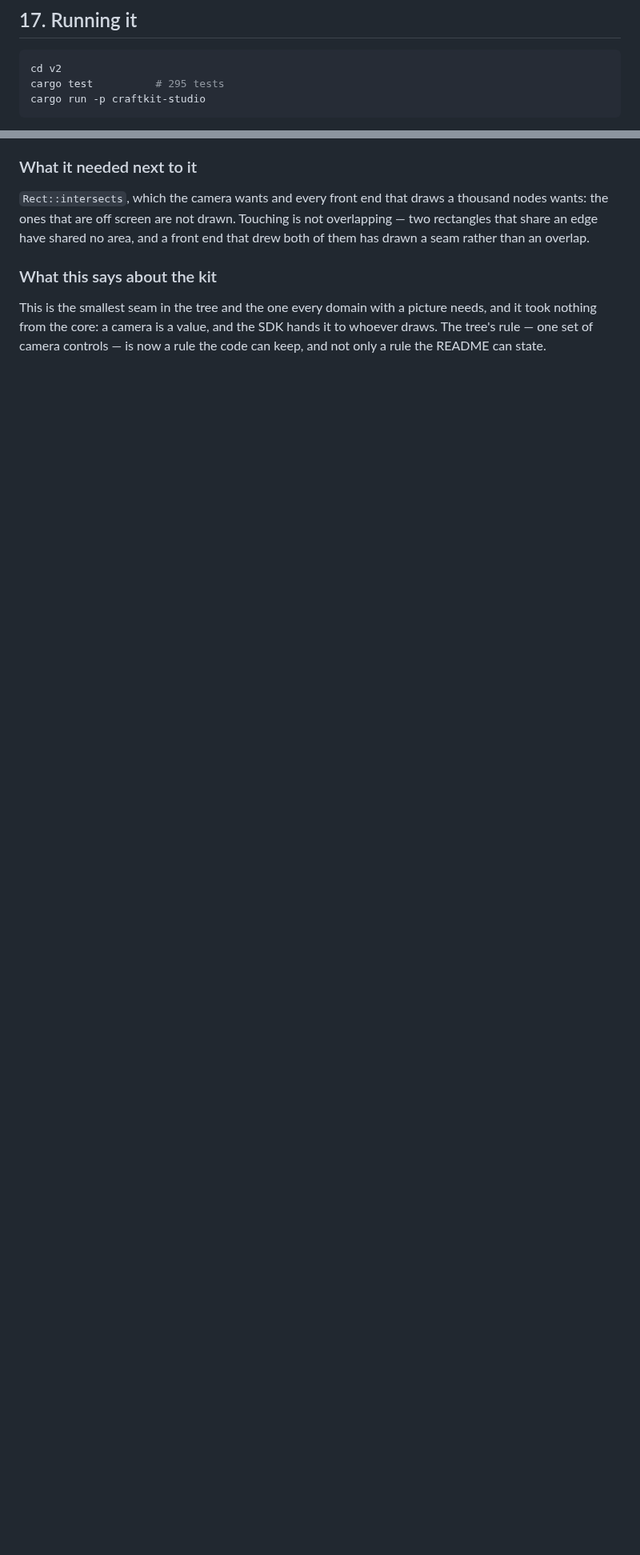
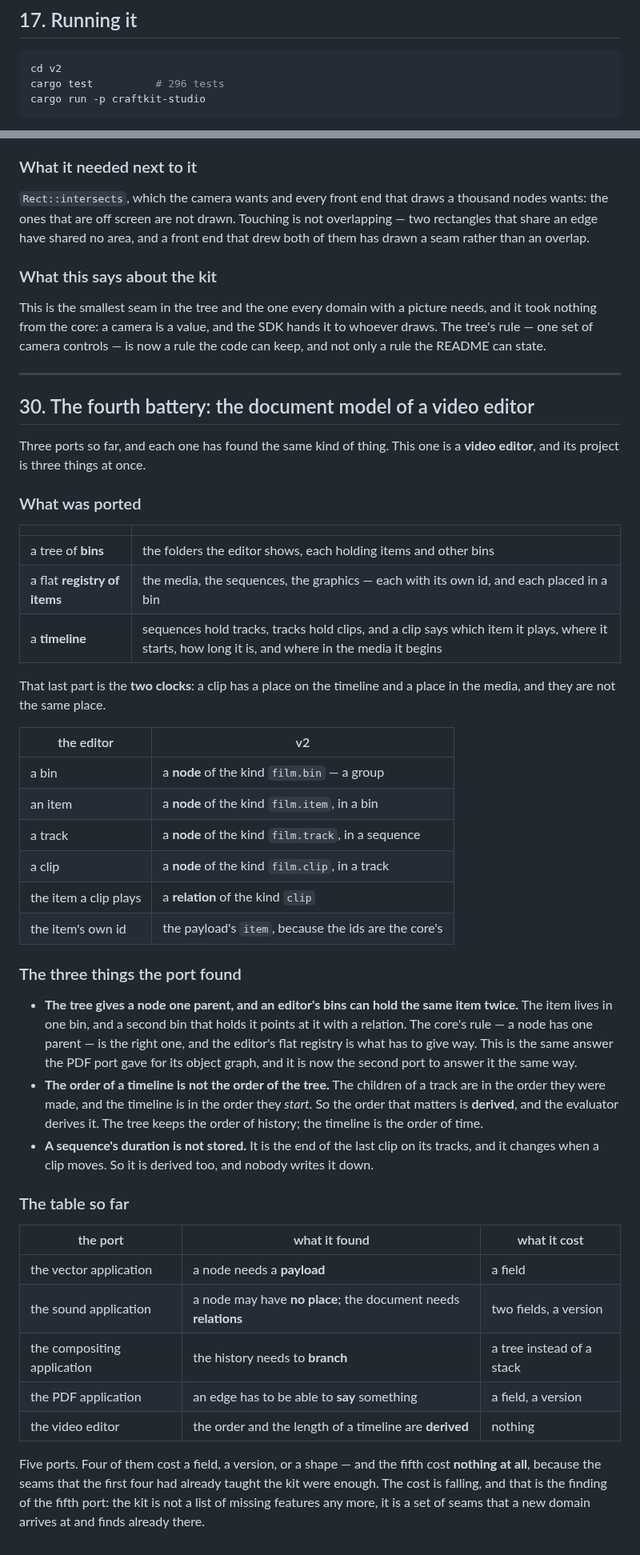
Before and after one commit to CipherOcto/craftkit, a Markdown page: v2/README.md, 2 parts joined by grey strips. Shown at 80% size. Rendered like a GitHub page; blank space fills up the shorter version.

Commit message:
docs(v2): the film battery, and the cost falling — §347
The README says what a video editor's project is (a tree of bins, a flat
registry of items, and a timeline) and how it maps onto the seams, and
the three things the port found: a node has one parent, the order of a
timeline is not the order of the tree, and a sequence's duration is not
stored.

It also says the thing the fifth port found: four of the five ports cost
a field, a version or a shape, and the fifth cost nothing at all,
because the seams the first four had already taught the kit were enough.
The cost is falling, and that is the finding.

The test count is now 296.

````diff
--- a/v2/README.md
+++ b/v2/README.md
@@ -917,7 +921,7 @@ the sentence the whole of phase one was about.
 
 ```bash
 cd v2
-cargo test          # 295 tests
+cargo test          # 296 tests
 cargo run -p craftkit-studio
 ```
 
@@ -2084,3 +2088,64 @@ picture needs, and it took nothing from the core: a camera is a value,
 and the SDK hands it to whoever draws. The tree's rule — one set of
 camera controls — is now a rule the code can keep, and not only a rule
 the README can state.
+
+---
+
+## 30. The fourth battery: the document model of a video editor
+
+Three ports so far, and each one has found the same kind of thing. This
+one is a **video editor**, and its project is three things at once.
+
+### What was ported
+
+| | |
+|---|---|
+| a tree of **bins** | the folders the editor shows, each holding items and other bins |
+| a flat **registry of items** | the media, the sequences, the graphics — each with its own id, and each placed in a bin |
+| a **timeline** | sequences hold tracks, tracks hold clips, and a clip says which item it plays, where it starts, how long it is, and where in the media it begins |
+
+That last part is the **two clocks**: a clip has a place on the timeline
+and a place in the media, and they are not the same place.
+
+| the editor | v2 |
+|---|---|
+| a bin | a **node** of the kind `film.bin` — a group |
+| an item | a **node** of the kind `film.item`, in a bin |
+| a track | a **node** of the kind `film.track`, in a sequence |
+| a clip | a **node** of the kind `film.clip`, in a track |
+| the item a clip plays | a **relation** of the kind `clip` |
+| the item's own id | the payload's `item`, because the ids are the core's |
+
+### The three things the port found
+
+- **The tree gives a node one parent, and an editor's bins can hold the
+  same item twice.** The item lives in one bin, and a second bin that
+  holds it points at it with a relation. The core's rule — a node has
+  one parent — is the right one, and the editor's flat registry is what
+  has to give way. This is the same answer the PDF port gave for its
+  object graph, and it is now the second port to answer it the same way.
+- **The order of a timeline is not the order of the tree.** The children
+  of a track are in the order they were made, and the timeline is in the
+  order they *start*. So the order that matters is **derived**, and the
+  evaluator derives it. The tree keeps the order of history; the
+  timeline is the order of time.
+- **A sequence's duration is not stored.** It is the end of the last
+  clip on its tracks, and it changes when a clip moves. So it is derived
+  too, and nobody writes it down.
+
+### The table so far
+
+| the port | what it found | what it cost |
+|---|---|---|
+| the vector application | a node needs a **payload** | a field |
+| the sound application | a node may have **no place**; the document needs **relations** | two fields, a version |
+| the compositing application | the history needs to **branch** | a tree instead of a stack |
+| the PDF application | an edge has to be able to **say** something | a field, a version |
+| the video editor | the order and the length of a timeline are **derived** | nothing |
+
+Five ports. Four of them cost a field, a version, or a shape — and the
+fifth cost **nothing at all**, because the seams that the first four had
+already taught the kit were enough. The cost is falling, and that is the
+finding of the fifth port: the kit is not a list of missing features any
+more, it is a set of seams that a new domain arrives at and finds
+already there.
````
Also changed, not shown: other parts of v2/README.md (+5 -1 lines).
